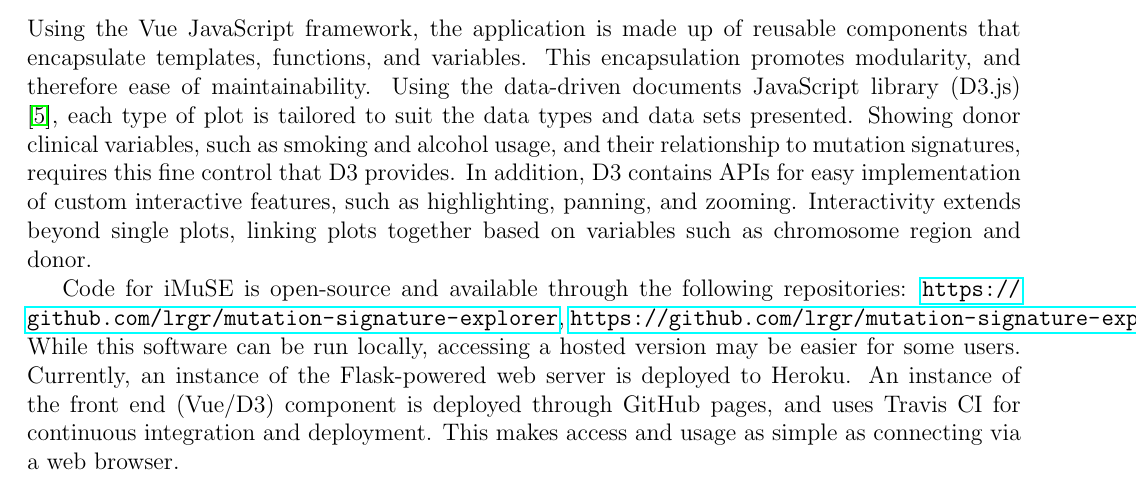
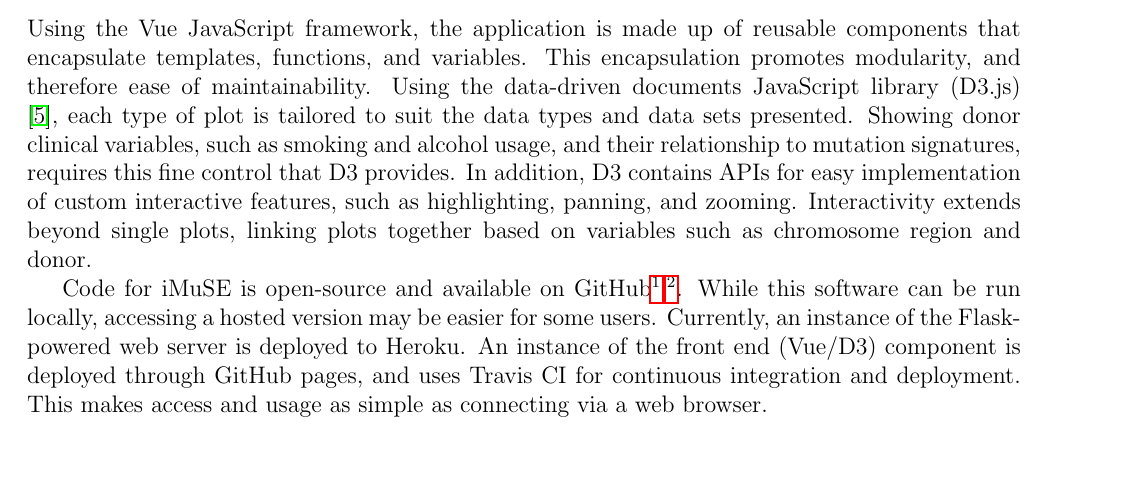
Before and after one commit to keller-mark/cmsc499a-visualization-paper, a LaTeX paper (main.tex): part of page 4 of 14, cut so that both start at the same text. Compiled offline with pdfLaTeX.

Commit message:
footnote links

```diff
--- a/main.tex
+++ b/main.tex
@@ -134,7 +140,7 @@ Interactivity extends beyond single plots, linking plots together based on varia
 
 % Code and hosted version
 % TODO: links as footnotes since they overflow
-Code for iMuSE is open-source and available through the following repositories: \url{https://github.com/lrgr/mutation-signature-explorer}, \url{https://github.com/lrgr/mutation-signature-explorer-server}.
+Code for iMuSE is open-source and available on GitHub\footnote{\url{https://github.com/lrgr/mutation-signature-explorer}}\textsuperscript{,}\footnote{\url{https://github.com/lrgr/mutation-signature-explorer-server}}.
 While this software can be run locally, accessing a hosted version may be easier for some users.
 Currently, an instance of the Flask-powered web server is deployed to Heroku.
 An instance of the front end (Vue/D3) component is deployed through GitHub pages, and uses Travis CI for continuous integration and deployment.
```
Also changed, not shown: main.tex (6 more changed lines).
